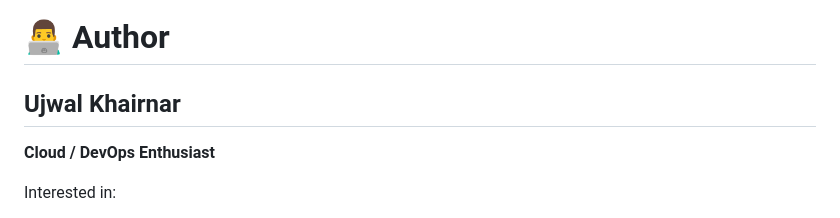
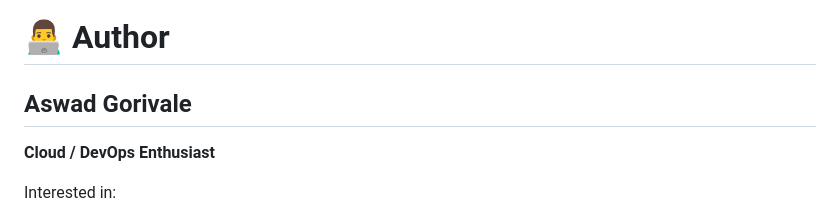
Before and after one commit to aswadgorivale25-ux/Tic-Tac-Toe-Game-Docker-AWS-EKS-Deployment, a Markdown page: README.md, the part around the change. Drawn GitHub-style.

Commit message:
Update author name in README.md

```diff
--- a/README.md
+++ b/README.md
@@ -674,7 +674,7 @@ CLI
 
 # 👨‍💻 Author
 
-## Ujwal Khairnar
+## Aswad Gorivale
 
 **Cloud / DevOps Enthusiast**
 
```
